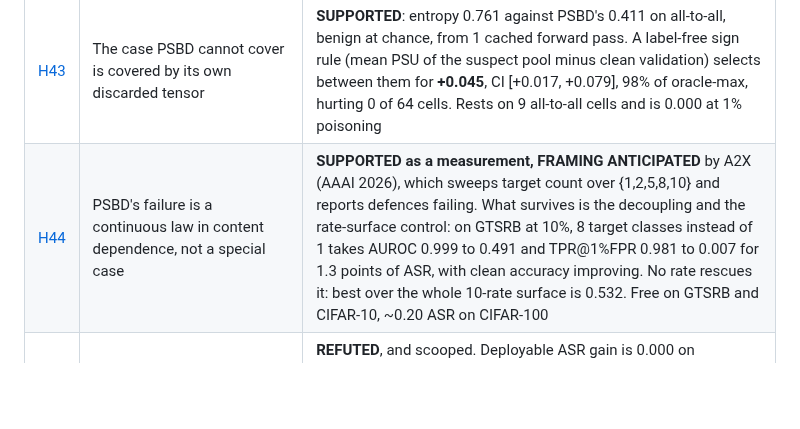
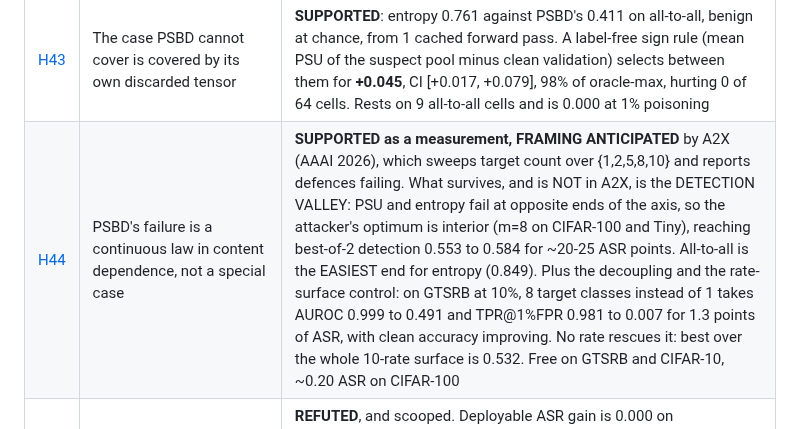
Before and after one commit to PjotrVr/psbd-transformer, a Markdown page: docs/hypothesis/README.md, the part around the change. GitHub-like rendering; blank space fills up the shorter version.

```diff
--- a/docs/hypothesis/README.md
+++ b/docs/hypothesis/README.md
@@ -126,7 +126,7 @@ written.
 | [H41](H41-multi-probe-defence.md) | Multi-probe PSBD defeats the adaptive attacker | **SUPPORTED**: min-rank union of k probes recovers AUROC 0.951 from single-probed 0.322. 48/56 above 0.90 |
 | [H42](H42-evasion-identification.md) | The evaded operator can be identified without poison labels | **REFUTED**: 8.9% accuracy by val PSU std, below 25% chance. Inherent operator differences dominate. Identification not needed: multi-probe works without it |
 | [H43](H43-entropy-covers-all-to-all.md) | The case PSBD cannot cover is covered by its own discarded tensor | **SUPPORTED**: entropy 0.761 against PSBD's 0.411 on all-to-all, benign at chance, from 1 cached forward pass. A label-free sign rule (mean PSU of the suspect pool minus clean validation) selects between them for **+0.045**, CI [+0.017, +0.079], 98% of oracle-max, hurting 0 of 64 cells. Rests on 9 all-to-all cells and is 0.000 at 1% poisoning |
-| [H44](H44-content-dependence-law.md) | PSBD's failure is a continuous law in content dependence, not a special case | **SUPPORTED as a measurement, FRAMING ANTICIPATED** by A2X (AAAI 2026), which sweeps target count over {1,2,5,8,10} and reports defences failing. What survives is the decoupling and the rate-surface control: on GTSRB at 10%, 8 target classes instead of 1 takes AUROC 0.999 to 0.491 and TPR@1%FPR 0.981 to 0.007 for 1.3 points of ASR, with clean accuracy improving. No rate rescues it: best over the whole 10-rate surface is 0.532. Free on GTSRB and CIFAR-10, ~0.20 ASR on CIFAR-100 |
+| [H44](H44-content-dependence-law.md) | PSBD's failure is a continuous law in content dependence, not a special case | **SUPPORTED as a measurement, FRAMING ANTICIPATED** by A2X (AAAI 2026), which sweeps target count over {1,2,5,8,10} and reports defences failing. What survives, and is NOT in A2X, is the DETECTION VALLEY: PSU and entropy fail at opposite ends of the axis, so the attacker's optimum is interior (m=8 on CIFAR-100 and Tiny), reaching best-of-2 detection 0.553 to 0.584 for ~20-25 ASR points. All-to-all is the EASIEST end for entropy (0.849). Plus the decoupling and the rate-surface control: on GTSRB at 10%, 8 target classes instead of 1 takes AUROC 0.999 to 0.491 and TPR@1%FPR 0.981 to 0.007 for 1.3 points of ASR, with clean accuracy improving. No rate rescues it: best over the whole 10-rate surface is 0.532. Free on GTSRB and CIFAR-10, ~0.20 ASR on CIFAR-100 |
 | [H45](../../experiments/style_content_split/README.md) | A backdoor trigger is a style feature, so style normalisation purifies it | **REFUTED**, and scooped. Deployable ASR gain is 0.000 on adaptive_blend and on lf, which survives FULL amplitude replacement at 0.949 ASR. The premise is FIBA (CVPR 2022) and DFST (AAAI 2021). The surviving result is the reason: for an additive trigger the amplitude/phase split reads trigger CONTRAST, not TYPE, so 7 of 9 attacks here are unattributable in that basis by construction |
 | [H46](../../experiments/retention_curves/README.md) | The backdoor is the robust path in EVERY perturbation modality | **REFUTED**. At matched clean damage on GTSRB: activation dropout gives ASR retention 0.910 against clean 0.527, 12/14 cells; Fourier amplitude gives 0.627 against 0.718, only 2/5. The asymmetry is specific to activation space. Internal control: the 2 dropout exceptions are both badnet_a2a, H5's inversion. Sharpest sub-result: adaptive_blend is ANTI-FRAGILE, ASR retention 1.28 and 1.19 under dropout and 1.13 under amplitude, i.e. it strengthens as the model is damaged, which is why it defeats every perturbation-consistency detector |
 
```
Also changed, not shown: docs/hypothesis/H44-content-dependence-law.md (+41 -0 lines).
